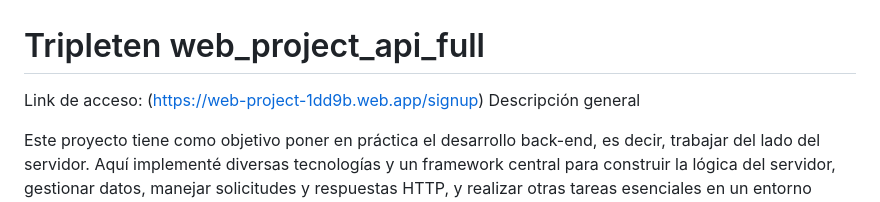
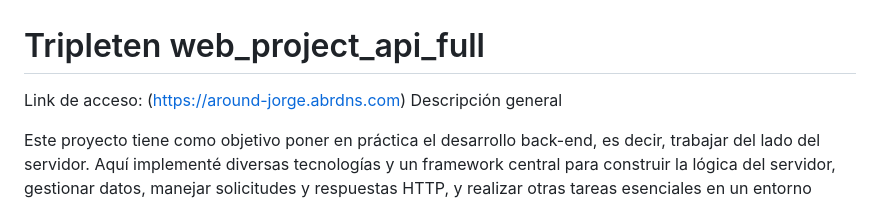
Before and after one commit to jorgevasquez55/web_project_api_full, a Markdown page: README.md, the part around the change. Rendered like a GitHub page.

```diff
--- a/README.md
+++ b/README.md
@@ -1,6 +1,6 @@
 # Tripleten web_project_api_full
 
-Link de acceso: (https://web-project-1dd9b.web.app/signup)
+Link de acceso: (https://around-jorge.abrdns.com)
 Descripción general
 
 Este proyecto tiene como objetivo poner en práctica el desarrollo back-end, es decir, trabajar del lado del servidor. Aquí implementé diversas tecnologías y un framework central para construir la lógica del servidor, gestionar datos, manejar solicitudes y respuestas HTTP, y realizar otras tareas esenciales en un entorno backend.
```
